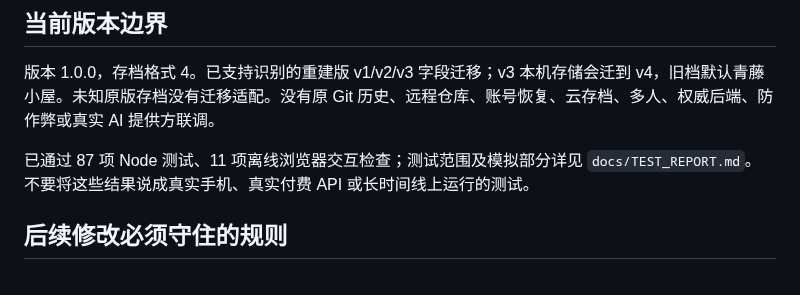
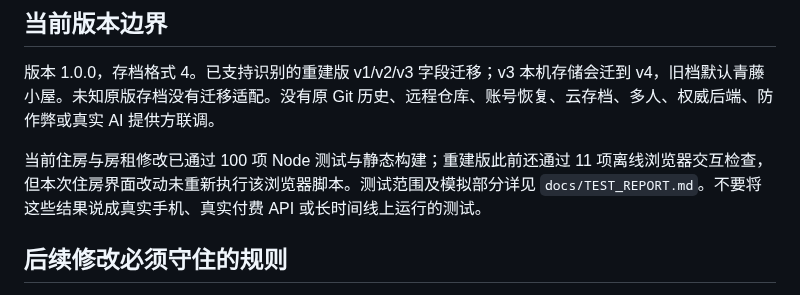
Before and after one commit to meviu523/daoist, a Markdown page: PROJECT_MEMORY.md, the part around the change. GitHub-like rendering.

Commit message:
docs: refresh current test evidence

```diff
--- a/PROJECT_MEMORY.md
+++ b/PROJECT_MEMORY.md
@@ -46,7 +46,7 @@
 
 版本 1.0.0，存档格式 4。已支持识别的重建版 v1/v2/v3 字段迁移；v3 本机存储会迁到 v4，旧档默认青藤小屋。未知原版存档没有迁移适配。没有原 Git 历史、远程仓库、账号恢复、云存档、多人、权威后端、防作弊或真实 AI 提供方联调。
 
-已通过 87 项 Node 测试、11 项离线浏览器交互检查；测试范围及模拟部分详见 `docs/TEST_REPORT.md`。不要将这些结果说成真实手机、真实付费 API 或长时间线上运行的测试。
+当前住房与房租修改已通过 100 项 Node 测试与静态构建；重建版此前还通过 11 项离线浏览器交互检查，但本次住房界面改动未重新执行该浏览器脚本。测试范围及模拟部分详见 `docs/TEST_REPORT.md`。不要将这些结果说成真实手机、真实付费 API 或长时间线上运行的测试。
 
 ## 后续修改必须守住的规则
 
```
